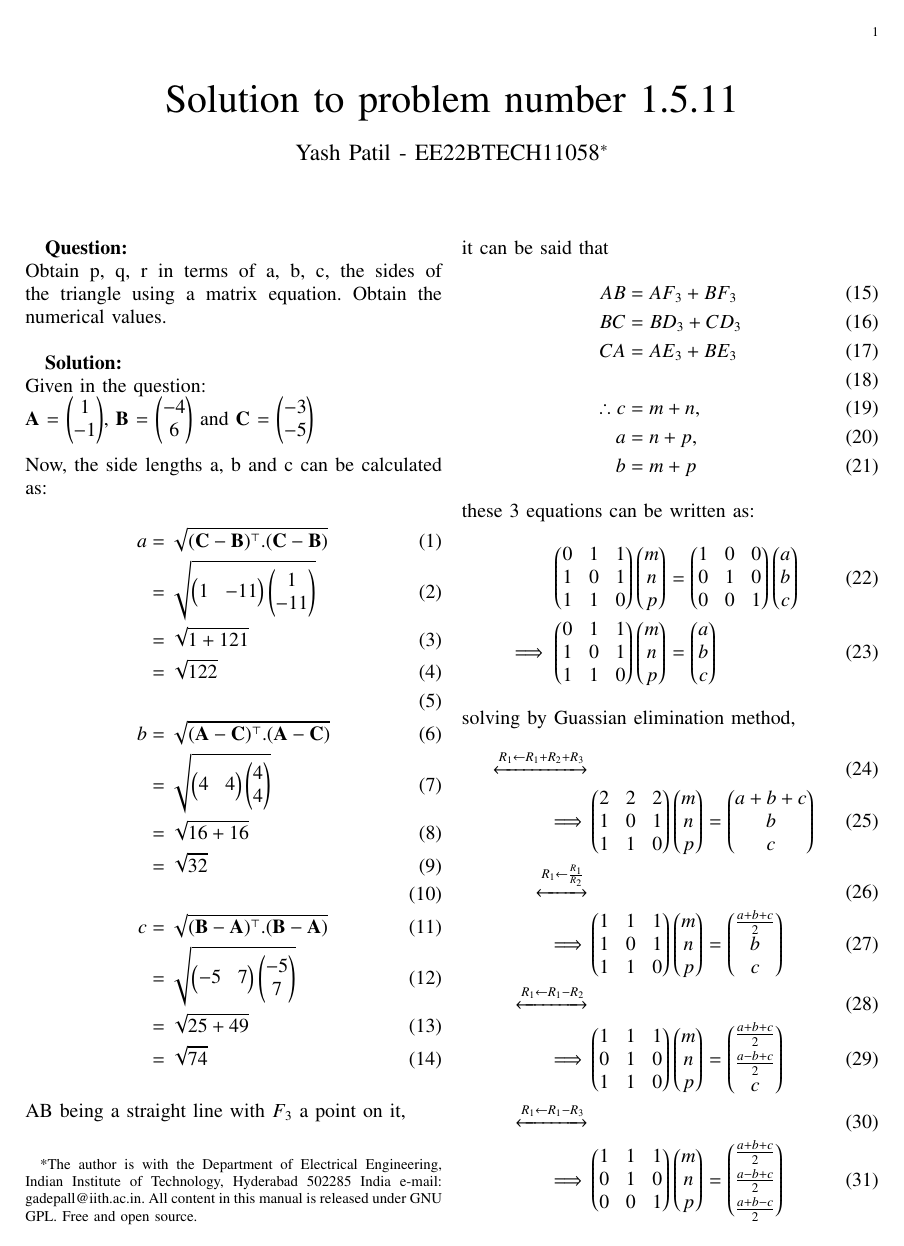
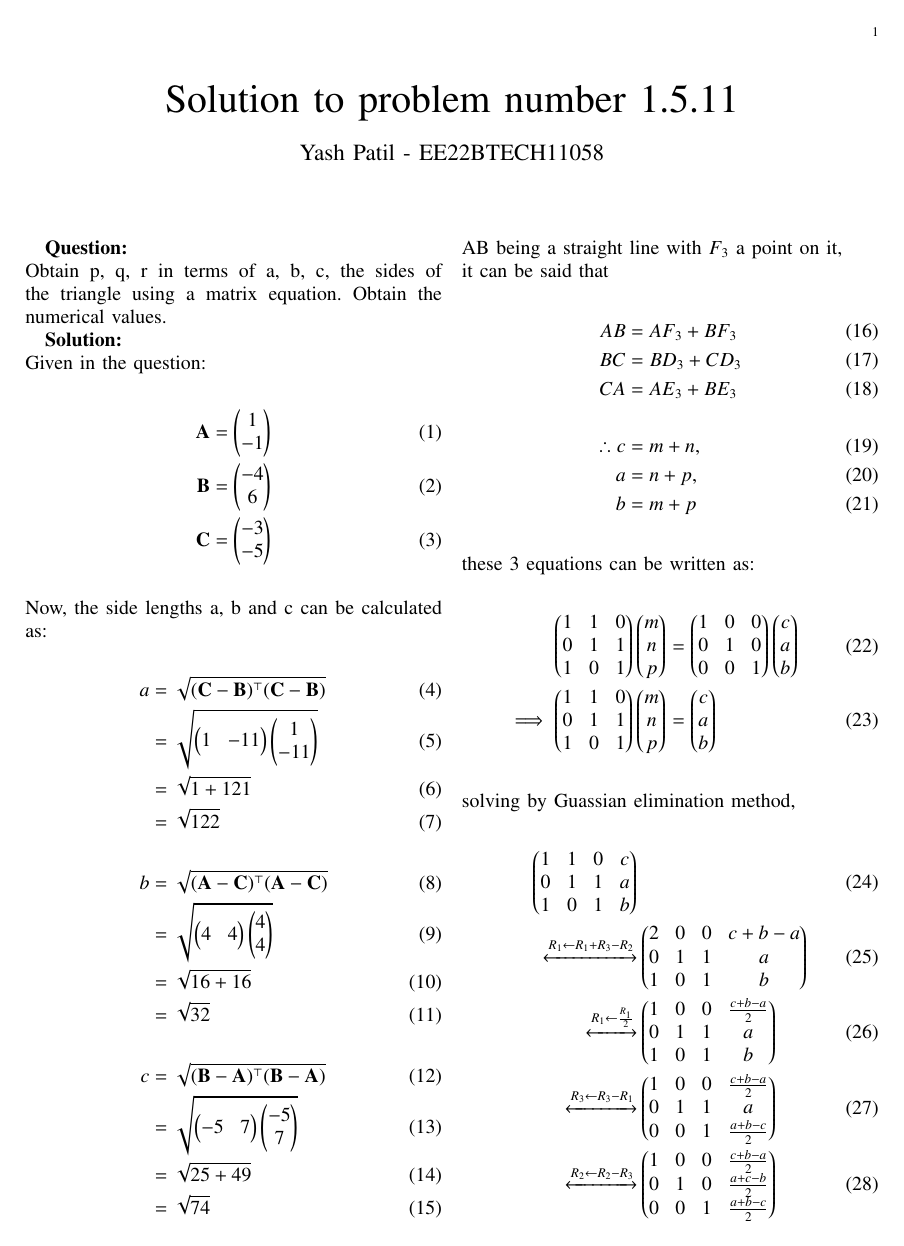
Before and after one commit to UnsolvedMechanism/Probability-and-Random-Variables, a LaTeX paper (1) 1.5.11/main.tex): page 1 of 2. Compiled offline with pdfLaTeX.

Commit message:
Submission

```diff
--- a/1) 1.5.11/main.tex
+++ b/1) 1.5.11/main.tex
@@ -102,11 +102,7 @@
 \title{
     Solution to problem number 1.5.11
 }
-\author{ Yash Patil - EE22BTECH11058$^{*}$% <-this % stops a space
-	\thanks{*The author is with the Department
-		of Electrical Engineering, Indian Institute of Technology, Hyderabad
-		502285 India e-mail:  gadepall@iith.ac.in. All content in this manual is released under GNU GPL.  Free and open source.}
-}
+\author{ Yash Patil - EE22BTECH11058}
 %\title{
 %	\logo{Matrix Analysis through Octave}{\begin{center}\includegraphics[scale=.24]{tlc}\end{center}}{}{HAMDSP}
 %}
@@ -214,25 +210,25 @@
 %\IEEEpeerreviewmaketitle
 \textbf{Question:}\\
 Obtain p, q, r in terms of a, b, c, the sides of the triangle using a matrix
-equation. Obtain the numerical values.\\\\
+equation. Obtain the numerical values.\\
 \indent\textbf{Solution:}\\
-Given in the question:\\
-$\vec{A}$ = \myvec{ 1 \\ -1 },
-$\vec{B}$ = \myvec{ -4 \\ 6 }
-and $\vec{C}$ = \myvec{ -3 \\ -5 } \\\\
+Given in the question:
+\begin{align}
+    \vec{A} &= \myvec{ 1 \\ -1 }\\
+    \vec{B} &= \myvec{ -4 \\ 6 }\\
+    \vec{C} &= \myvec{ -3 \\ -5 }
+\end{align}
 Now, the side lengths a, b and c can be calculated as:
 \begin{align}
-    a &= \sqrt{(\vec{C}-\vec{B})^{\top}.(\vec{C}-\vec{B})}\\
+    a &= \sqrt{(\vec{C}-\vec{B})^{\top}(\vec{C}-\vec{B})}\\
     &= \sqrt{\myvec{1&-11} \myvec{1\\-11}}\\
     &= \sqrt{1+121}\\
-    &=\sqrt{122}\\\\
-%
-    b &= \sqrt{(\vec{A}-\vec{C})^{\top}.(\vec{A}-\vec{C})}\\
+    &=\sqrt{122}    \\  \nonumber   \\
+    b &= \sqrt{(\vec{A}-\vec{C})^{\top}(\vec{A}-\vec{C})}\\
     &= \sqrt{\myvec{4&4} \myvec{4\\4}}\\
     &= \sqrt{16+16}\\
-    &=\sqrt{32}\\\\
-%
-    c &= \sqrt{(\vec{B}-\vec{A})^{\top}.(\vec{B}-\vec{A})}\\
+    &=\sqrt{32}     \\  \nonumber   \\
+    c &= \sqrt{(\vec{B}-\vec{A})^{\top}(\vec{B}-\vec{A})}\\
     &= \sqrt{\myvec{-5&7} \myvec{-5\\7}}\\
     &= \sqrt{25+49}\\
     &=\sqrt{74}
@@ -250,25 +246,26 @@ AB being a straight line with $F_3$ a point on it,\\ it can be said that
 \end{align}
 these 3 equations can be written as:
 \begin{align}
-    \myvec{0&1&1\\1&0&1\\1&1&0}\myvec{m\\n\\p} &= \myvec{1&0&0\\0&1&0\\0&0&1}\myvec{a\\b\\c}\\
-    \implies\myvec{0&1&1\\1&0&1\\1&1&0}\myvec{m\\n\\p} &= \myvec{a\\b\\c}
+    \myvec{1&1&0\\0&1&1\\1&0&1\\}\myvec{m\\n\\p} &= \myvec{1&0&0\\0&1&0\\0&0&1}\myvec{c\\a\\b}\\
+    \implies\myvec{1&1&0\\0&1&1\\1&0&1\\}\myvec{m\\n\\p} &= \myvec{c\\a\\b}
 \end{align}
 solving by Guassian elimination method,
 \begin{align}
-    \xleftrightarrow[]{R_1 \leftarrow R_1+R_2+R_3}&\\
-    \implies&\myvec{2&2&2\\1&0&1\\1&1&0}\myvec{m\\n\\p} = \myvec{a+b+c\\b\\c}\\
-    \xleftrightarrow[]{R_1 \leftarrow \frac{R_1}{R_2}}&\\
-    \implies&\myvec{1&1&1\\1&0&1\\1&1&0}\myvec{m\\n\\p} = \myvec{\frac{a+b+c}{2}\\b\\c}\\
-    \xleftrightarrow[]{R_1 \leftarrow R_1-R_2}&\\
-    \implies&\myvec{1&1&1\\0&1&0\\1&1&0}\myvec{m\\n\\p} = \myvec{\frac{a+b+c}{2}\vspace{0.1cm}\\\frac{a-b+c}{2}\\c}\\
-    \xleftrightarrow[]{R_1 \leftarrow R_1-R_3}&\\
-    \implies&\myvec{1&1&1\\0&1&0\\0&0&1}\myvec{m\\n\\p} = \myvec{\frac{a+b+c}{2}\vspace{0.1cm}\\\frac{a-b+c}{2}\vspace{0.1cm}\\\frac{a+b-c}{2}}
-\end{align}
-\begin{align}
-    \xleftrightarrow[]{R_1 \leftarrow R_1-R_2-R_3}&\\
-    \implies&\myvec{1&0&0\\0&1&0\\0&0&1}\myvec{m\\n\\p} = \myvec{\frac{-a+b+c}{2}\vspace{0.1cm}\\\frac{a-b+c}{2}\vspace{0.1cm}\\\frac{a+b-c}{2}}\\
-    \implies&\myvec{m\\n\\p} = \myvec{\frac{-a+b+c}{2}\vspace{0.1cm}\\\frac{a-b+c}{2}\vspace{0.1cm}\\\frac{a+b-c}{2}}\\
-    \implies&\myvec{m\\n\\p} = \myvec{\frac{\sqrt{74}+\sqrt{32}-\sqrt{122}}{2}\vspace{0.1cm}\\\frac{\sqrt{74}+\sqrt{122}-\sqrt{32}}{2}\vspace{0.1cm}\\\frac{\sqrt{122}+\sqrt{32}-\sqrt{74}}{2}}
+    \myvec{1&1&0&c\\0&1&1&a\\1&0&1&b}\\
+    \xleftrightarrow[]{R_1 \leftarrow R_1+R_3-R_2}&
+    \myvec{2&0&0&c+b-a\\0&1&1&a\\1&0&1&b}\\
+    \xleftrightarrow[]{R_1 \leftarrow \frac{R_1}{2}}&
+    \myvec{1&0&0&\frac{c+b-a}{2}\\0&1&1&a\\1&0&1&b}\\
+    \xleftrightarrow[]{R_3 \leftarrow R_3-R_1}&
+    \myvec{1&0&0&\frac{c+b-a}{2}\\0&1&1&a\\0&0&1&\frac{a+b-c}{2}}\\
+    \xleftrightarrow[]{R_2 \leftarrow R_2-R_3}&
+    \myvec{1&0&0&\frac{c+b-a}{2}\\0&1&0&\frac{a+c-b}{2}\\0&0&1&\frac{a+b-c}{2}}
 \end{align}
 \begin{align}
     \therefore
+    m&=\frac{c+b-a}{2}\\
+    &=\frac{\sqrt{74}+\sqrt{32}-\sqrt{122}}{2}\\
+    n&=\frac{a+c-b}{2}\\
+    &=\frac{\sqrt{74}+\sqrt{122}-\sqrt{32}}{2}\\
+    p&=\frac{a+b-c}{2}\\
+    &=\frac{\sqrt{122}+\sqrt{32}-\sqrt{74}}{2}
```
Also changed, not shown: 1) 1.5.11/main.pdf, 1) 1.5.11/main.tex (5 more changed lines), 1 other file.
